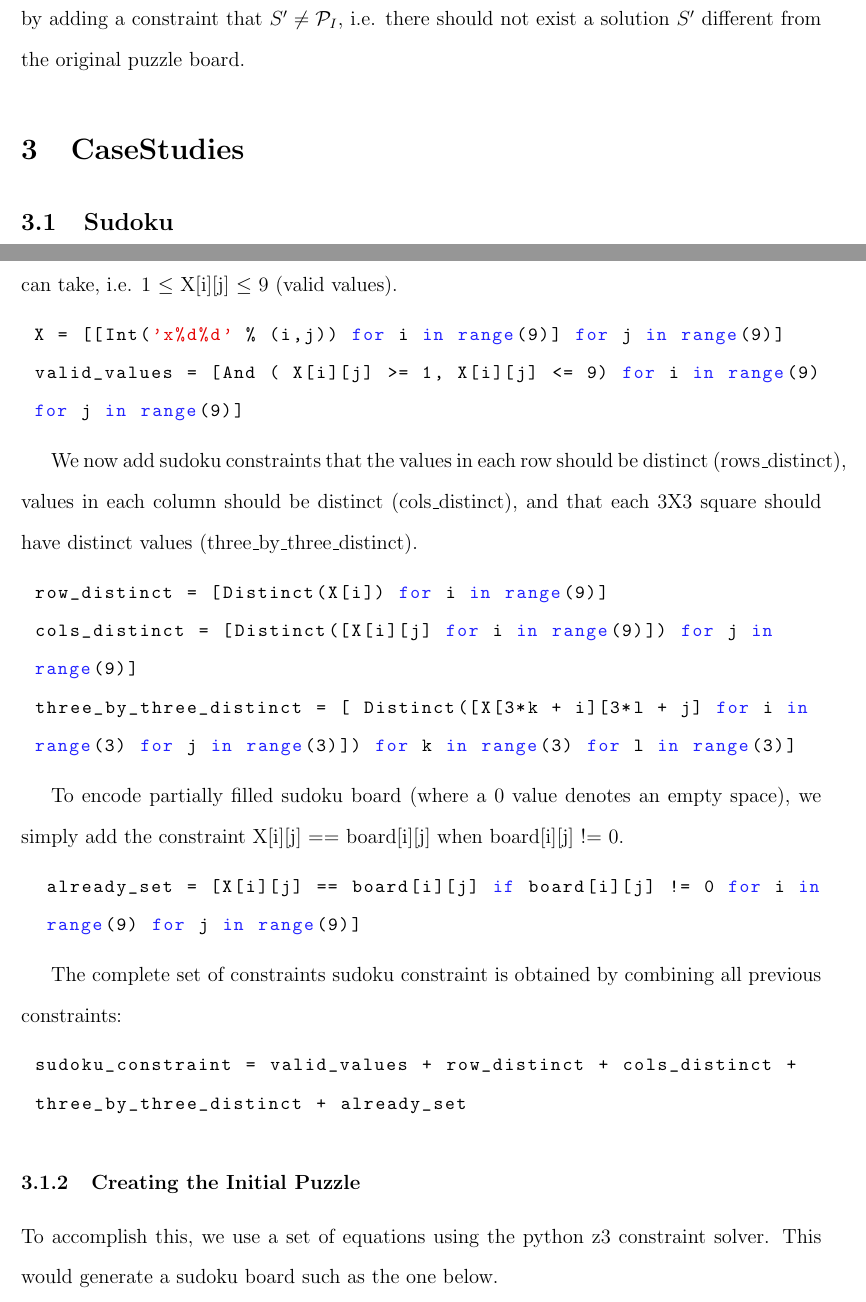
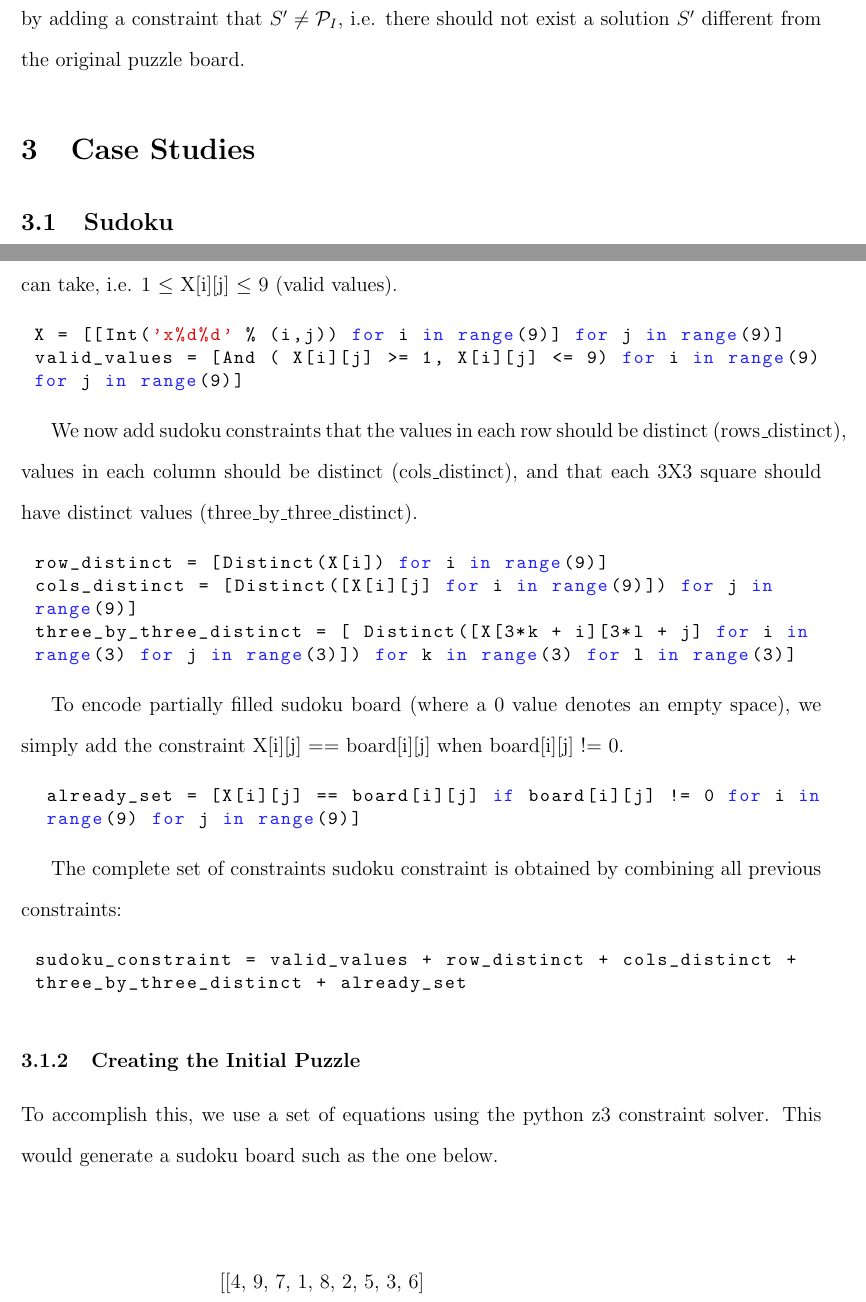
Before and after one commit to jkaashoek/PRIMES-Sudoku, a LaTeX paper (paper/main.tex, which reads paper/casestudy.tex): two parts of pages 6 and 7 of 22 before the commit and two parts of pages 6 and 7 of 21 after it, joined at a grey line, cut so that both start at the same text. Compiled offline with pdfLaTeX.

Commit message:
Code single space

```diff
--- a/paper/casestudy.tex
+++ b/paper/casestudy.tex
@@ -1,4 +1,4 @@
-\section{CaseStudies}
+\section{Case Studies}
 
 \subsection{Sudoku}
 
@@ -14,18 +14,20 @@ X[8][8]), where X[i][j] denotes the value of the sudoku cell (i,j). We
 also define the valid set of values each element can take, i.e. 1 $\leq$
 X[i][j] $\leq$ 9 (valid values).
 
+\singlespace
 \begin{lstlisting}[language=python]
 X = [[Int('x%d%d' % (i,j)) for i in range(9)] for j in range(9)]
 valid_values = [And ( X[i][j] >= 1, X[i][j] <= 9) for i in range(9)
 for j in range(9)]
-
 \end{lstlisting}
+\doublespace
 
 We now add sudoku constraints that the values in each row should be
 distinct (rows\textunderscore distinct), values in each column should be distinct
 (cols\textunderscore distinct), and that each 3X3 square should have distinct values
 (three\textunderscore by\textunderscore three\textunderscore distinct).
 
+\singlespace
 \begin{lstlisting}[language=python]
 row_distinct = [Distinct(X[i]) for i in range(9)]
 cols_distinct = [Distinct([X[i][j] for i in range(9)]) for j in
@@ -34,24 +36,29 @@ three_by_three_distinct = [ Distinct([X[3*k + i][3*l + j] for i in
 range(3) for j in range(3)]) for k in range(3) for l in range(3)]
 
 \end{lstlisting}
+\doublespace
 
 To encode partially filled sudoku board (where a 0 value denotes an
 empty space), we simply add the constraint X[i][j] == board[i][j] when
 board[i][j] != 0.
 
+\singlespace
 \begin{lstlisting}[language=python]
  already_set = [X[i][j] == board[i][j] if board[i][j] != 0 for i in
  range(9) for j in range(9)]
 
 \end{lstlisting}
+\doublespace
 
 The complete set of constraints sudoku constraint is obtained by
 combining all previous constraints:
 
+\singlespace
 \begin{lstlisting}[language=python]
 sudoku_constraint = valid_values + row_distinct + cols_distinct +
 three_by_three_distinct + already_set
 \end{lstlisting}
+\doublespace
 
 
 \subsubsection{Creating the Initial Puzzle}
@@ -59,6 +66,7 @@ To accomplish this, we use a set of equations using the python z3
 constraint solver. This would generate a sudoku board such as the one
 below. \newline
 
+\singlespace
 \begin{center}
 [[4, 9, 7, 1, 8, 2, 5, 3, 6] \newline
 [1, 5, 2, 3, 6, 4, 8, 9, 7] \newline
```
Also changed, not shown: paper/main.pdf, paper/casestudy.tex (17 more changed lines), 3 other files.
